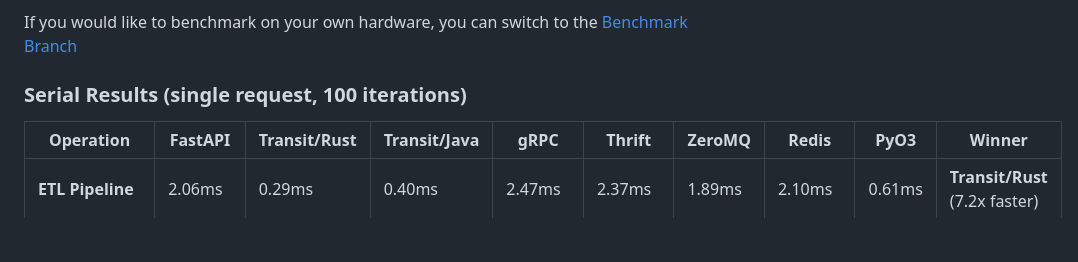
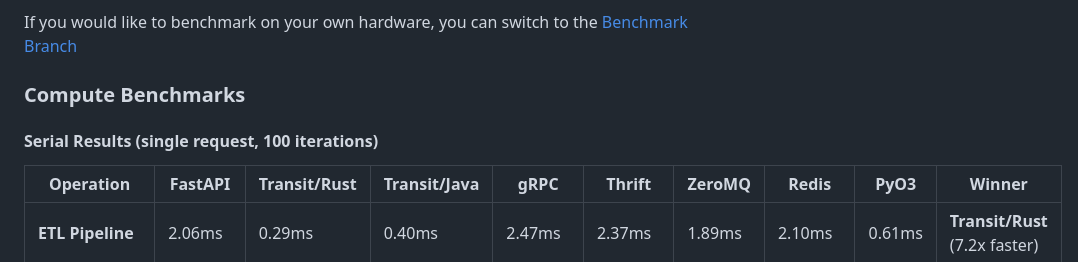
Before and after one commit to SabeeirSharrma/transit, a Markdown page: README.md, the part around one of its changes. Drawn GitHub-style; blank space fills up the shorter version.

```diff
--- a/README.md
+++ b/README.md
@@ -29,7 +29,9 @@ Below are the results of an automated benchmark test comparing Transit against F
 
 If you would like to benchmark on your own hardware, you can switch to the [Benchmark Branch](https://github.com/sabeeirsharrma/transit/tree/benchmark/)
 
-### Serial Results (single request, 100 iterations)
+### Compute Benchmarks
+
+#### Serial Results (single request, 100 iterations)
 
 | Operation | FastAPI | Transit/Rust | Transit/Java | gRPC | Thrift | ZeroMQ | Redis | PyO3 | Winner |
 |---|---|---|---|---|---|---|---|---|---|
```
Also changed, not shown: other parts of README.md (+21 -1 lines).
